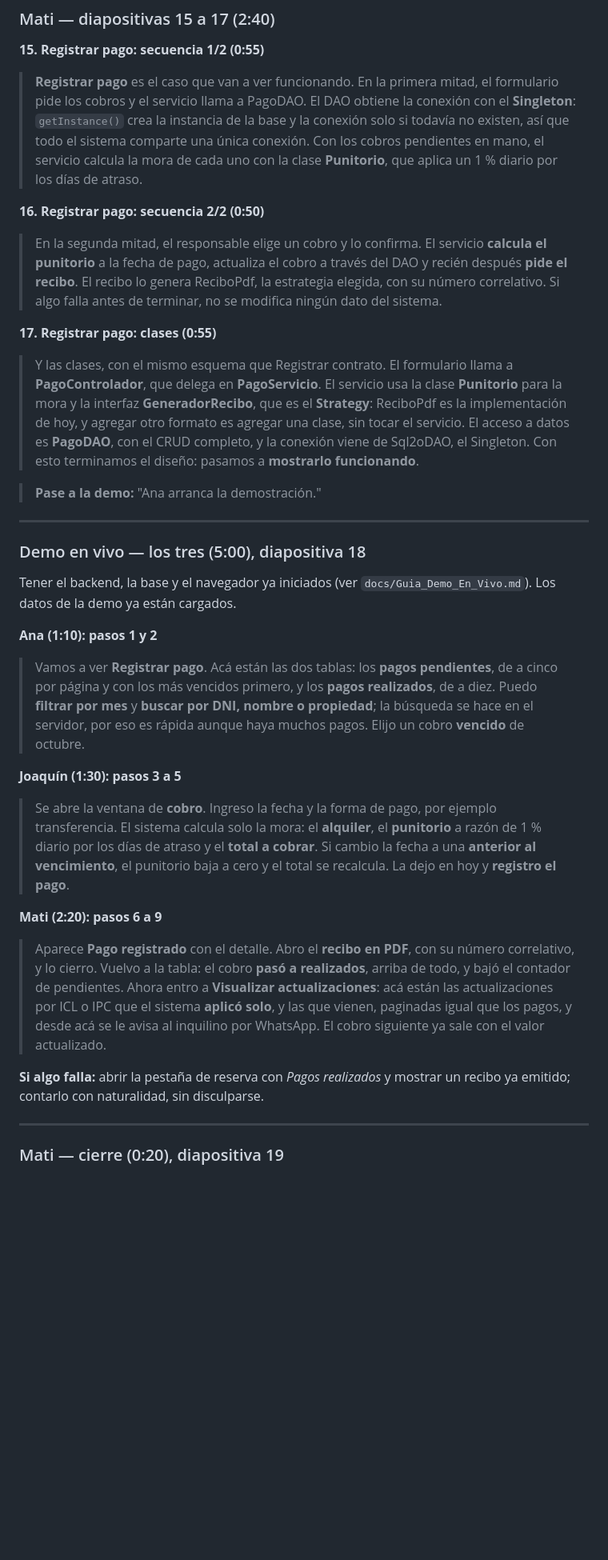
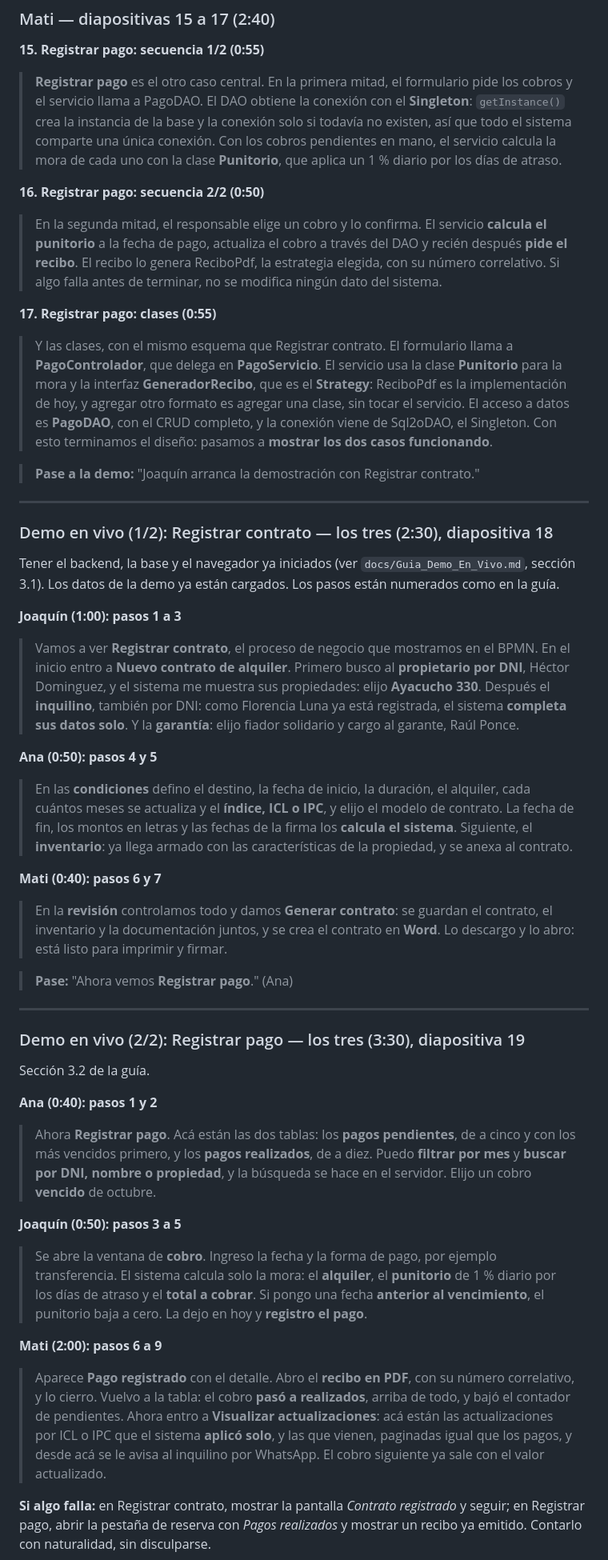
Before and after one commit to JoaquinSormani/ubikar-alquileres, a Markdown page: docs/Guion_Exposicion.md, the part around one of its changes. Shown at 80% size. GitHub-like rendering; blank space fills up the shorter version.

```diff
--- a/docs/Guion_Exposicion.md
+++ b/docs/Guion_Exposicion.md
@@ -108,33 +109,47 @@ Lo que exige la cátedra y dónde está: el CE (2), el modelo de dominio (3), un
 ### Mati — diapositivas 15 a 17 (2:40)
 
 **15. Registrar pago: secuencia 1/2 (0:55)**
-> **Registrar pago** es el caso que van a ver funcionando. En la primera mitad, el formulario pide los cobros y el servicio llama a PagoDAO. El DAO obtiene la conexión con el **Singleton**: `getInstance()` crea la instancia de la base y la conexión solo si todavía no existen, así que todo el sistema comparte una única conexión. Con los cobros pendientes en mano, el servicio calcula la mora de cada uno con la clase **Punitorio**, que aplica un 1 % diario por los días de atraso.
+> **Registrar pago** es el otro caso central. En la primera mitad, el formulario pide los cobros y el servicio llama a PagoDAO. El DAO obtiene la conexión con el **Singleton**: `getInstance()` crea la instancia de la base y la conexión solo si todavía no existen, así que todo el sistema comparte una única conexión. Con los cobros pendientes en mano, el servicio calcula la mora de cada uno con la clase **Punitorio**, que aplica un 1 % diario por los días de atraso.
 
 **16. Registrar pago: secuencia 2/2 (0:50)**
 > En la segunda mitad, el responsable elige un cobro y lo confirma. El servicio **calcula el punitorio** a la fecha de pago, actualiza el cobro a través del DAO y recién después **pide el recibo**. El recibo lo genera ReciboPdf, la estrategia elegida, con su número correlativo. Si algo falla antes de terminar, no se modifica ningún dato del sistema.
 
 **17. Registrar pago: clases (0:55)**
-> Y las clases, con el mismo esquema que Registrar contrato. El formulario llama a **PagoControlador**, que delega en **PagoServicio**. El servicio usa la clase **Punitorio** para la mora y la interfaz **GeneradorRecibo**, que es el **Strategy**: ReciboPdf es la implementación de hoy, y agregar otro formato es agregar una clase, sin tocar el servicio. El acceso a datos es **PagoDAO**, con el CRUD completo, y la conexión viene de Sql2oDAO, el Singleton. Con esto terminamos el diseño: pasamos a **mostrarlo funcionando**.
+> Y las clases, con el mismo esquema que Registrar contrato. El formulario llama a **PagoControlador**, que delega en **PagoServicio**. El servicio usa la clase **Punitorio** para la mora y la interfaz **GeneradorRecibo**, que es el **Strategy**: ReciboPdf es la implementación de hoy, y agregar otro formato es agregar una clase, sin tocar el servicio. El acceso a datos es **PagoDAO**, con el CRUD completo, y la conexión viene de Sql2oDAO, el Singleton. Con esto terminamos el diseño: pasamos a **mostrar los dos casos funcionando**.
 
-> **Pase a la demo:** "Ana arranca la demostración."
+> **Pase a la demo:** "Joaquín arranca la demostración con Registrar contrato."
 
 ---
 
-### Demo en vivo — los tres (5:00), diapositiva 18
+### Demo en vivo (1/2): Registrar contrato — los tres (2:30), diapositiva 18
 
-Tener el backend, la base y el navegador ya iniciados (ver `docs/Guia_Demo_En_Vivo.md`). Los datos de la demo ya están cargados.
+Tener el backend, la base y el navegador ya iniciados (ver `docs/Guia_Demo_En_Vivo.md`, sección 3.1). Los datos de la demo ya están cargados. Los pasos están numerados como en la guía.
 
-**Ana (1:10): pasos 1 y 2**
-> Vamos a ver **Registrar pago**. Acá están las dos tablas: los **pagos pendientes**, de a cinco por página y con los más vencidos primero, y los **pagos realizados**, de a diez. Puedo **filtrar por mes** y **buscar por DNI, nombre o propiedad**; la búsqueda se hace en el servidor, por eso es rápida aunque haya muchos pagos. Elijo un cobro **vencido** de octubre.
+**Joaquín (1:00): pasos 1 a 3**
+> Vamos a ver **Registrar contrato**, el proceso de negocio que mostramos en el BPMN. En el inicio entro a **Nuevo contrato de alquiler**. Primero busco al **propietario por DNI**, Héctor Dominguez, y el sistema me muestra sus propiedades: elijo **Ayacucho 330**. Después el **inquilino**, también por DNI: como Florencia Luna ya está registrada, el sistema **completa sus datos solo**. Y la **garantía**: elijo fiador solidario y cargo al garante, Raúl Ponce.
 
-**Joaquín (1:30): pasos 3 a 5**
-> Se abre la ventana de **cobro**. Ingreso la fecha y la forma de pago, por ejemplo transferencia. El sistema calcula solo la mora: el **alquiler**, el **punitorio** a razón de 1 % diario por los días de atraso y el **total a cobrar**. Si cambio la fecha a una **anterior al vencimiento**, el punitorio baja a cero y el total se recalcula. La dejo en hoy y **registro el pago**.
+**Ana (0:50): pasos 4 y 5**
+> En las **condiciones** defino el destino, la fecha de inicio, la duración, el alquiler, cada cuántos meses se actualiza y el **índice, ICL o IPC**, y elijo el modelo de contrato. La fecha de fin, los montos en letras y las fechas de la firma los **calcula el sistema**. Siguiente, el **inventario**: ya llega armado con las características de la propiedad, y se anexa al contrato.
 
-**Mati (2:20): pasos 6 a 9**
-> Aparece **Pago registrado** con el detalle. Abro el **recibo en PDF**, con su número correlativo, y lo cierro. Vuelvo a la tabla: el cobro **pasó a realizados**, arriba de todo, y bajó el contador de pendientes. Ahora entro a **Visualizar actualizaciones**: acá están las actualizaciones por ICL o IPC que el sistema **aplicó solo**, y las que vienen, paginadas igual que los pagos, y desde acá se le avisa al inquilino por WhatsApp. El cobro siguiente ya sale con el valor actualizado.
+**Mati (0:40): pasos 6 y 7**
+> En la **revisión** controlamos todo y damos **Generar contrato**: se guardan el contrato, el inventario y la documentación juntos, y se crea el contrato en **Word**. Lo descargo y lo abro: está listo para imprimir y firmar.
 
-**Si algo falla:** abrir la pestaña de reserva con *Pagos realizados* y mostrar un recibo ya emitido; contarlo con naturalidad, sin disculparse.
+> **Pase:** "Ahora vemos **Registrar pago**." (Ana)
 
 ---
 
-### Mati — cierre (0:20), diapositiva 19
+### Demo en vivo (2/2): Registrar pago — los tres (3:30), diapositiva 19
+
+Sección 3.2 de la guía.
+
+**Ana (0:40): pasos 1 y 2**
+> Ahora **Registrar pago**. Acá están las dos tablas: los **pagos pendientes**, de a cinco y con los más vencidos primero, y los **pagos realizados**, de a diez. Puedo **filtrar por mes** y **buscar por DNI, nombre o propiedad**, y la búsqueda se hace en el servidor. Elijo un cobro **vencido** de octubre.
+
+**Joaquín (0:50): pasos 3 a 5**
+> Se abre la ventana de **cobro**. Ingreso la fecha y la forma de pago, por ejemplo transferencia. El sistema calcula solo la mora: el **alquiler**, el **punitorio** de 1 % diario por los días de atraso y el **total a cobrar**. Si pongo una fecha **anterior al vencimiento**, el punitorio baja a cero. La dejo en hoy y **registro el pago**.
+
+**Mati (2:00): pasos 6 a 9**
+> Aparece **Pago registrado** con el detalle. Abro el **recibo en PDF**, con su número correlativo, y lo cierro. Vuelvo a la tabla: el cobro **pasó a realizados**, arriba de todo, y bajó el contador de pendientes. Ahora entro a **Visualizar actualizaciones**: acá están las actualizaciones por ICL o IPC que el sistema **aplicó solo**, y las que vienen, paginadas igual que los pagos, y desde acá se le avisa al inquilino por WhatsApp. El cobro siguiente ya sale con el valor actualizado.
+
+**Si algo falla:** en Registrar contrato, mostrar la pantalla *Contrato registrado* y seguir; en Registrar pago, abrir la pestaña de reserva con *Pagos realizados* y mostrar un recibo ya emitido. Contarlo con naturalidad, sin disculparse.
+
```
Also changed, not shown: other parts of docs/Guion_Exposicion.md (+19 -15 lines), docs/Guia_Demo_En_Vivo.md (+26 -4 lines).
